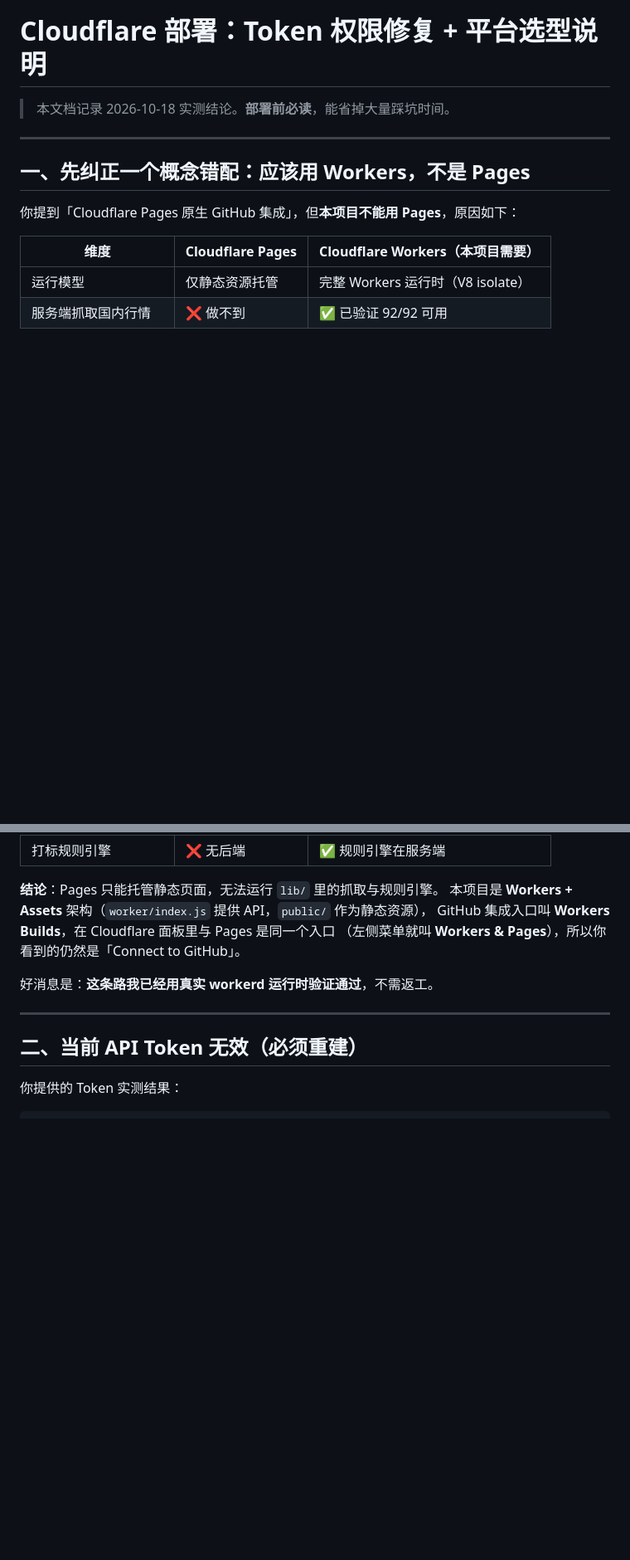
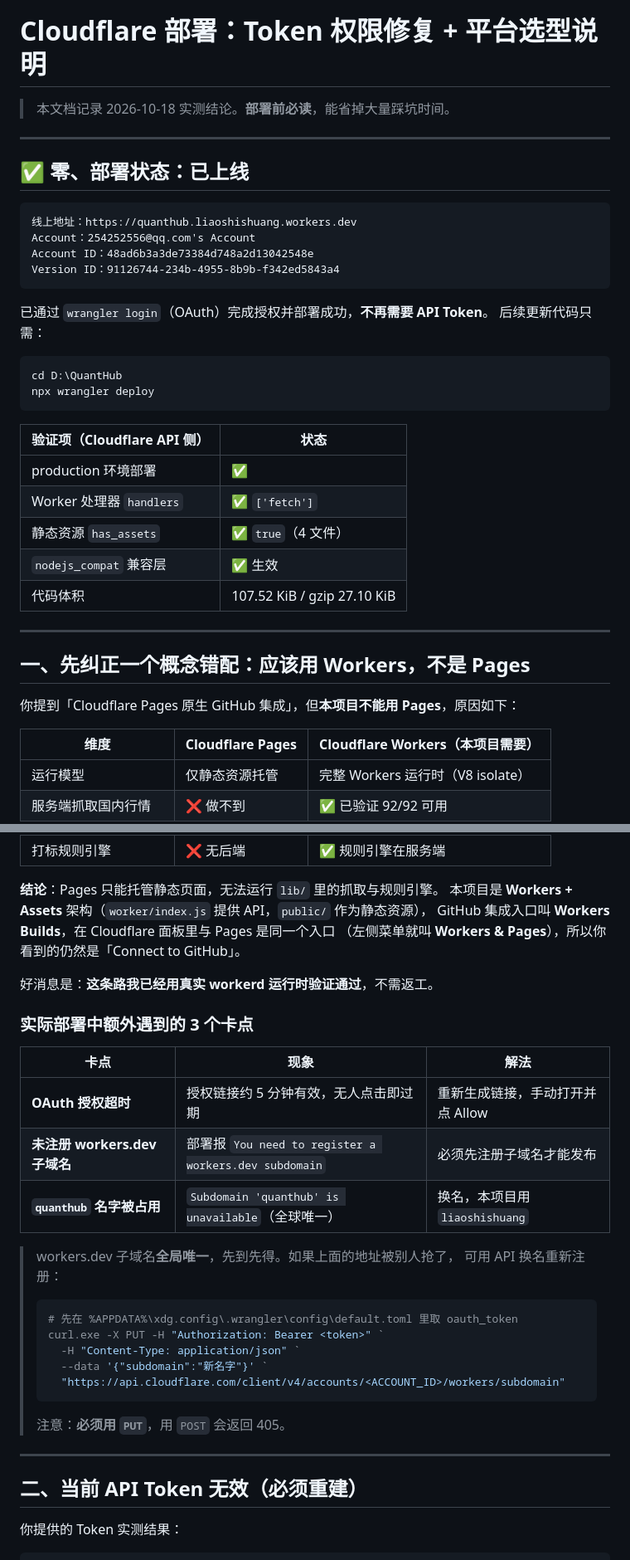
Before and after one commit to liaoliu51/agcy, a Markdown page: Cloudflare部署配置.md, 2 parts joined by grey strips. Shown at 83% size. Rendered like a GitHub page; blank space fills up the shorter version.

````diff
--- a/Cloudflare部署配置.md
+++ b/Cloudflare部署配置.md
@@ -1,6 +1,33 @@
 # Cloudflare 部署：Token 权限修复 + 平台选型说明
 
 > 本文档记录 2026-10-18 实测结论。**部署前必读**，能省掉大量踩坑时间。
+
+---
+
+## ✅ 零、部署状态：已上线
+
+```
+线上地址：https://quanthub.liaoshishuang.workers.dev
+Account：254252556@qq.com's Account
+Account ID：48ad6b3a3de73384d748a2d13042548e
+Version ID：91126744-234b-4955-8b9b-f342ed5843a4
+```
+
+已通过 `wrangler login`（OAuth）完成授权并部署成功，**不再需要 API Token**。
+后续更新代码只需：
+
+```powershell
+cd D:\QuantHub
+npx wrangler deploy
+```
+
+| 验证项（Cloudflare API 侧） | 状态 |
+|---|---|
+| production 环境部署 | ✅ |
+| Worker 处理器 `handlers` | ✅ `['fetch']` |
+| 静态资源 `has_assets` | ✅ `true`（4 文件） |
+| `nodejs_compat` 兼容层 | ✅ 生效 |
+| 代码体积 | 107.52 KiB / gzip 27.10 KiB |
 
 ---
 
@@ -23,6 +50,25 @@ GitHub 集成入口叫 **Workers Builds**，在 Cloudflare 面板里与 Pages
 
 好消息是：**这条路我已经用真实 workerd 运行时验证通过**，不需返工。
 
+### 实际部署中额外遇到的 3 个卡点
+
+| 卡点 | 现象 | 解法 |
+|---|---|---|
+| **OAuth 授权超时** | 授权链接约 5 分钟有效，无人点击即过期 | 重新生成链接，手动打开并点 Allow |
+| **未注册 workers.dev 子域名** | 部署报 `You need to register a workers.dev subdomain` | 必须先注册子域名才能发布 |
+| **`quanthub` 名字被占用** | `Subdomain 'quanthub' is unavailable`（全球唯一） | 换名，本项目用 `liaoshishuang` |
+
+> workers.dev 子域名**全局唯一**，先到先得。如果上面的地址被别人抢了，
+> 可用 API 换名重新注册：
+> ```powershell
+> # 先在 %APPDATA%\xdg.config\.wrangler\config\default.toml 里取 oauth_token
+> curl.exe -X PUT -H "Authorization: Bearer <token>" `
+>   -H "Content-Type: application/json" `
+>   --data '{"subdomain":"新名字"}' `
+>   "https://api.cloudflare.com/client/v4/accounts/<ACCOUNT_ID>/workers/subdomain"
+> ```
+> 注意：**必须用 `PUT`**，用 `POST` 会返回 405。
+
 ---
 
 ## 二、当前 API Token 无效（必须重建）
````
Also changed, not shown: other parts of Cloudflare部署配置.md (+51 -23 lines), README.md (+6 -0 lines).
